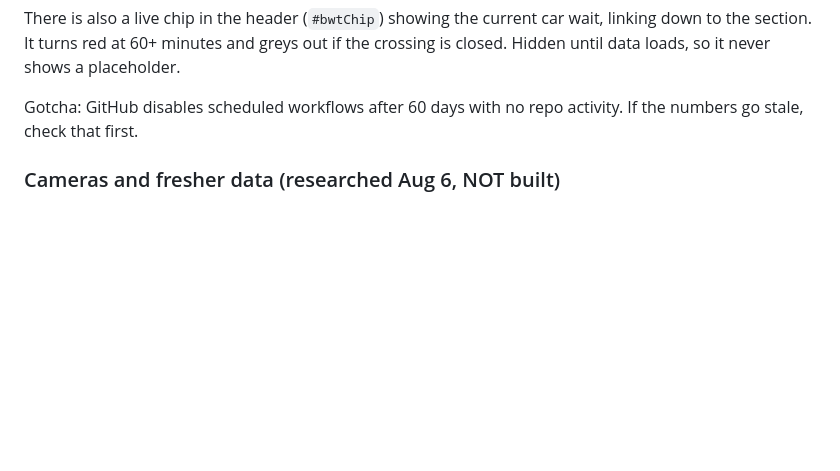
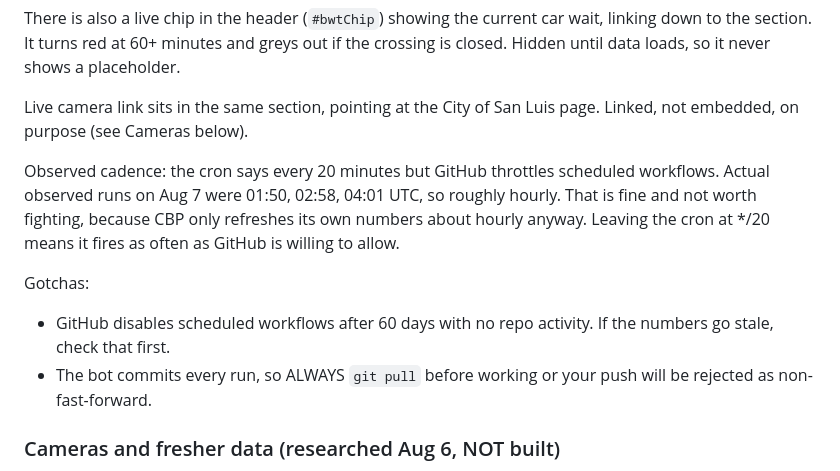
Before and after one commit to triggs2025/wecare-dental, a Markdown page: NOTES.md, the part around the change. Rendered like a GitHub page; blank space fills up the shorter version.

Commit message:
Record observed collector cadence in NOTES
GitHub throttles the */20 schedule to roughly hourly in practice. That matches
CBP's own refresh rate, so it is left as is rather than fought.

Co-Authored-By: Claude Opus 5 <noreply@anthropic.com>

```diff
--- a/NOTES.md
+++ b/NOTES.md
@@ -77,8 +77,20 @@ wait, linking down to the section. It turns red at 60+ minutes and greys out if
 the crossing is closed. Hidden until data loads, so it never shows a
 placeholder.
 
-Gotcha: GitHub disables scheduled workflows after 60 days with no repo
-activity. If the numbers go stale, check that first.
+Live camera link sits in the same section, pointing at the City of San Luis
+page. Linked, not embedded, on purpose (see Cameras below).
+
+Observed cadence: the cron says every 20 minutes but GitHub throttles scheduled
+workflows. Actual observed runs on Aug 7 were 01:50, 02:58, 04:01 UTC, so
+roughly hourly. That is fine and not worth fighting, because CBP only refreshes
+its own numbers about hourly anyway. Leaving the cron at */20 means it fires as
+often as GitHub is willing to allow.
+
+Gotchas:
+- GitHub disables scheduled workflows after 60 days with no repo activity. If
+  the numbers go stale, check that first.
+- The bot commits every run, so ALWAYS `git pull` before working or your push
+  will be rejected as non-fast-forward.
 
 ### Cameras and fresher data (researched Aug 6, NOT built)
 
```
